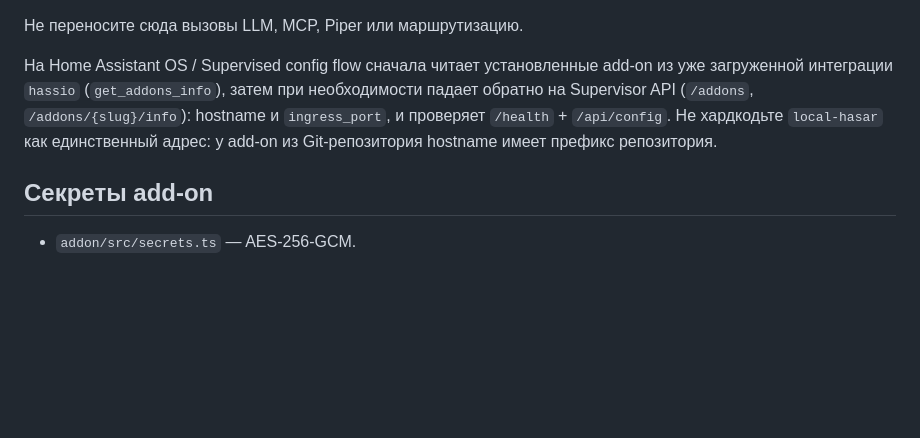
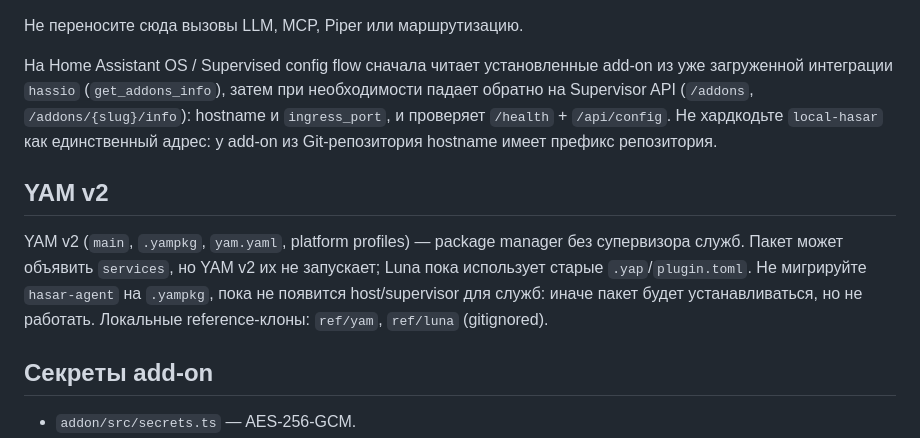
Before and after one commit to Thedamem/hasar, a Markdown page: AGENTS.md, the part around the change. Rendered like a GitHub page; blank space fills up the shorter version.

```diff
--- a/AGENTS.md
+++ b/AGENTS.md
@@ -119,6 +119,15 @@ Gemini Live не использует Piper: PCM сразу превращает
 
 На Home Assistant OS / Supervised config flow сначала читает установленные add-on из уже загруженной интеграции `hassio` (`get_addons_info`), затем при необходимости падает обратно на Supervisor API (`/addons`, `/addons/{slug}/info`): hostname и `ingress_port`, и проверяет `/health` + `/api/config`. Не хардкодьте `local-hasar` как единственный адрес: у add-on из Git-репозитория hostname имеет префикс репозитория.
 
+## YAM v2
+
+YAM v2 (`main`, `.yampkg`, `yam.yaml`, platform profiles) — package manager без
+супервизора служб. Пакет может объявить `services`, но YAM v2 их не запускает;
+Luna пока использует старые `.yap`/`plugin.toml`. Не мигрируйте `hasar-agent`
+на `.yampkg`, пока не появится host/supervisor для служб: иначе пакет будет
+устанавливаться, но не работать. Локальные reference-клоны: `ref/yam`,
+`ref/luna` (gitignored).
+
 ## Секреты add-on
 
 - `addon/src/secrets.ts` — AES-256-GCM.
```
Also changed, not shown: README.md (+10 -0 lines).
